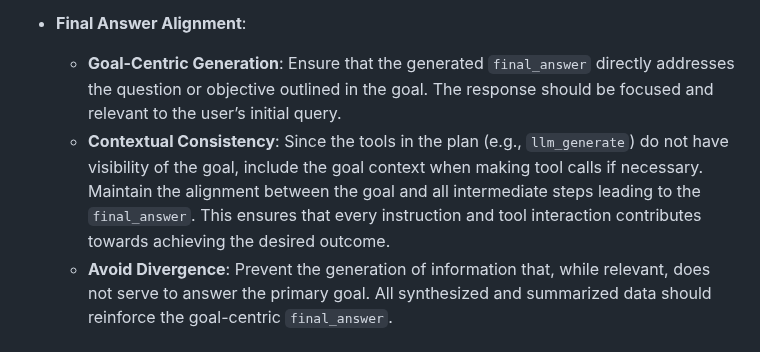
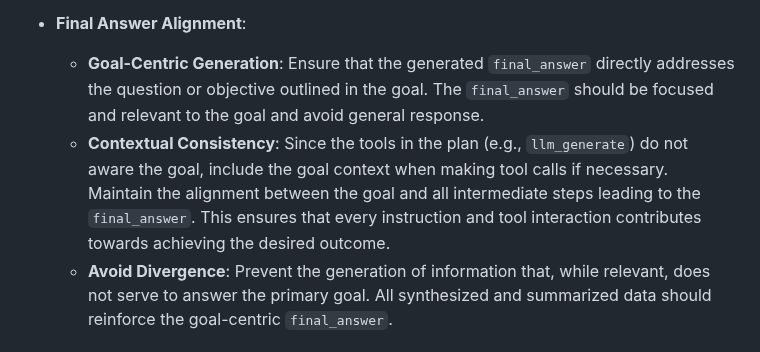
Before and after one commit to ngaut/stackvm, a Markdown page: spec.md, the part around the change. Drawn GitHub-style.

Commit message:
refine description

```diff
--- a/spec.md
+++ b/spec.md
@@ -276,8 +276,8 @@ Parameters can be either direct values or variable references. To reference a va
   - Maintain Coherence: By processing all retrieved data through the LLM generation tool, you ensure that the final answer is a cohesive, single-language narrative. This avoids the inclusion of raw or fragmented data that could compromise the readability and consistency of the response.
 
 - **Final Answer Alignment**:
-  - **Goal-Centric Generation**: Ensure that the generated `final_answer` directly addresses the question or objective outlined in the goal. The response should be focused and relevant to the user’s initial query.
-  - **Contextual Consistency**: Since the tools in the plan (e.g., `llm_generate`) do not have visibility of the goal, include the goal context when making tool calls if necessary. Maintain the alignment between the goal and all intermediate steps leading to the `final_answer`. This ensures that every instruction and tool interaction contributes towards achieving the desired outcome.
+  - **Goal-Centric Generation**: Ensure that the generated `final_answer` directly addresses the question or objective outlined in the goal. The `final_answer` should be focused and relevant to the goal and avoid general response.
+  - **Contextual Consistency**: Since the tools in the plan (e.g., `llm_generate`) do not aware the goal, include the goal context when making tool calls if necessary. Maintain the alignment between the goal and all intermediate steps leading to the `final_answer`. This ensures that every instruction and tool interaction contributes towards achieving the desired outcome.
   - **Avoid Divergence**: Prevent the generation of information that, while relevant, does not serve to answer the primary goal. All synthesized and summarized data should reinforce the goal-centric `final_answer`.
 
 ## 8. Common Errors
```
